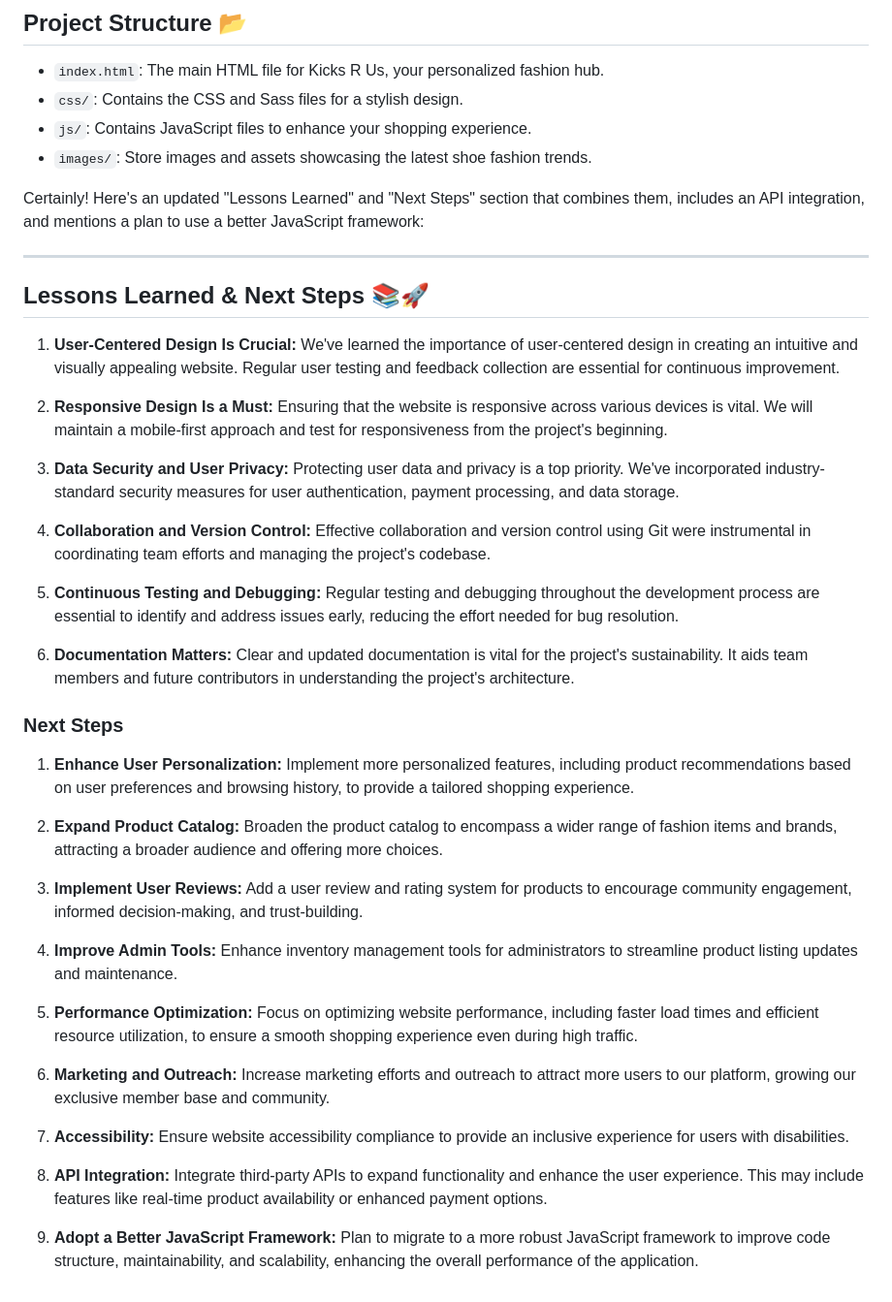
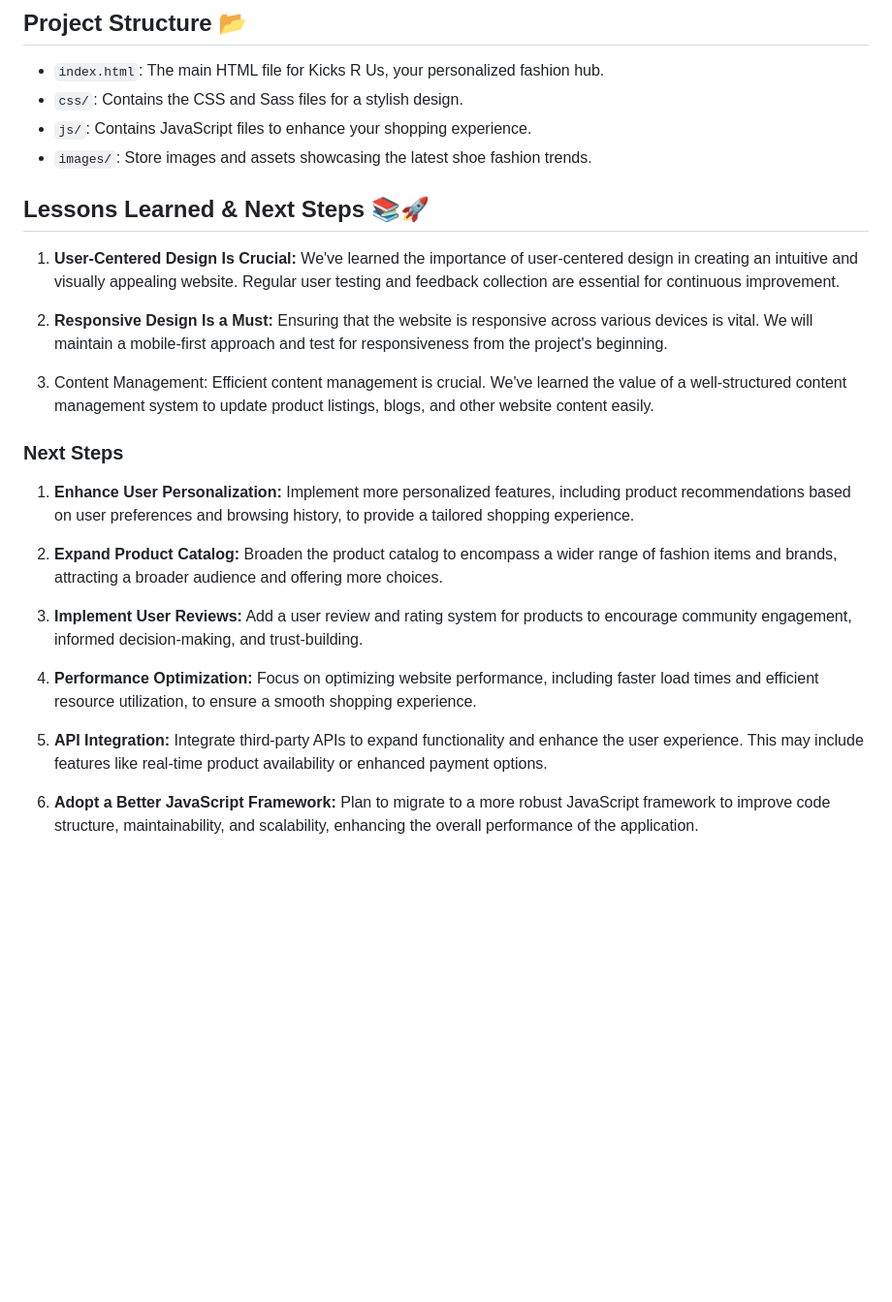
Before and after one commit to ralphdaryn/kicksrus, a Markdown page: README.md, the part around the change. Shown at 97% size. Drawn GitHub-style; blank space fills up the shorter version.

```diff
--- a/README.md
+++ b/README.md
@@ -34,23 +34,14 @@ A live demo of the project is available at https://kicksrus.netlify.app/ Feel fr
 - `js/`: Contains JavaScript files to enhance your shopping experience.
 - `images/`: Store images and assets showcasing the latest shoe fashion trends.
 
-Certainly! Here's an updated "Lessons Learned" and "Next Steps" section that combines them, includes an API integration, and mentions a plan to use a better JavaScript framework:
-
----
-
 ## Lessons Learned & Next Steps 📚🚀
 
 1. **User-Centered Design Is Crucial:** We've learned the importance of user-centered design in creating an intuitive and visually appealing website. Regular user testing and feedback collection are essential for continuous improvement.
 
 2. **Responsive Design Is a Must:** Ensuring that the website is responsive across various devices is vital. We will maintain a mobile-first approach and test for responsiveness from the project's beginning.
 
-3. **Data Security and User Privacy:** Protecting user data and privacy is a top priority. We've incorporated industry-standard security measures for user authentication, payment processing, and data storage.
+3. Content Management: Efficient content management is crucial. We've learned the value of a well-structured content management system to update product listings, blogs, and other website content easily.
 
-4. **Collaboration and Version Control:** Effective collaboration and version control using Git were instrumental in coordinating team efforts and managing the project's codebase.
-
-5. **Continuous Testing and Debugging:** Regular testing and debugging throughout the development process are essential to identify and address issues early, reducing the effort needed for bug resolution.
-
-6. **Documentation Matters:** Clear and updated documentation is vital for the project's sustainability. It aids team members and future contributors in understanding the project's architecture.
 
 ### Next Steps
 
@@ -60,14 +51,8 @@ Certainly! Here's an updated "Lessons Learned" and "Next Steps" section that com
 
 3. **Implement User Reviews:** Add a user review and rating system for products to encourage community engagement, informed decision-making, and trust-building.
 
-4. **Improve Admin Tools:** Enhance inventory management tools for administrators to streamline product listing updates and maintenance.
+4. **Performance Optimization:** Focus on optimizing website performance, including faster load times and efficient resource utilization, to ensure a smooth shopping experience.
 
-5. **Performance Optimization:** Focus on optimizing website performance, including faster load times and efficient resource utilization, to ensure a smooth shopping experience even during high traffic.
+5. **API Integration:** Integrate third-party APIs to expand functionality and enhance the user experience. This may include features like real-time product availability or enhanced payment options.
 
-6. **Marketing and Outreach:** Increase marketing efforts and outreach to attract more users to our platform, growing our exclusive member base and community.
-
-7. **Accessibility:** Ensure website accessibility compliance to provide an inclusive experience for users with disabilities.
-
-8. **API Integration:** Integrate third-party APIs to expand functionality and enhance the user experience. This may include features like real-time product availability or enhanced payment options.
-
-9. **Adopt a Better JavaScript Framework:** Plan to migrate to a more robust JavaScript framework to improve code structure, maintainability, and scalability, enhancing the overall performance of the application.
+6. **Adopt a Better JavaScript Framework:** Plan to migrate to a more robust JavaScript framework to improve code structure, maintainability, and scalability, enhancing the overall performance of the application.
```
